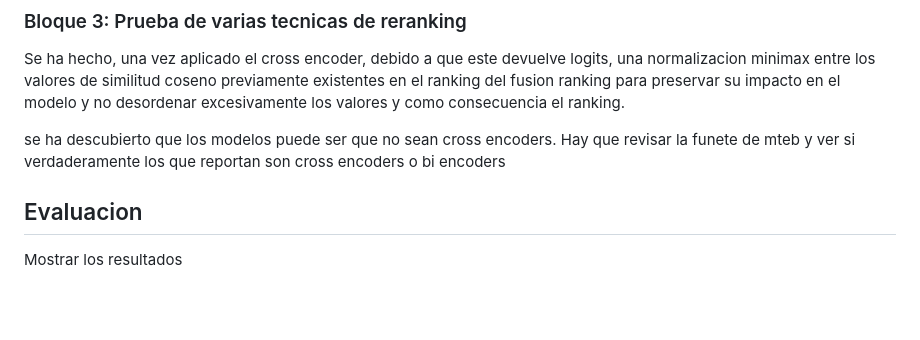
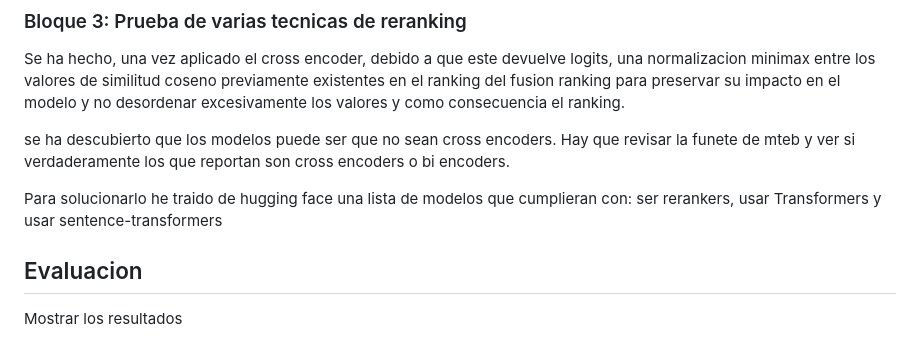
Before and after one commit to davidgc14/TalentCLEF-TaskA, a Markdown page: DevNotes.md, the part around the change. Drawn GitHub-style; blank space fills up the shorter version.

Commit message:
feat: New advances saved on doc

```diff
--- a/DevNotes.md
+++ b/DevNotes.md
@@ -76,7 +76,9 @@ https://gemini.google.com/share/8b7e9005b845
 
 Se ha hecho, una vez aplicado el cross encoder, debido a que este devuelve logits, una normalizacion minimax entre los valores de similitud coseno previamente existentes en el ranking del fusion ranking para preservar su impacto en el modelo y no desordenar excesivamente los valores y como consecuencia el ranking.
 
-se ha descubierto que los modelos puede ser que no sean cross encoders. Hay que revisar la funete de mteb y ver si verdaderamente los que reportan son cross encoders o bi encoders
+se ha descubierto que los modelos puede ser que no sean cross encoders. Hay que revisar la funete de mteb y ver si verdaderamente los que reportan son cross encoders o bi encoders.
+
+Para solucionarlo he traido de hugging face una lista de modelos que cumplieran con: ser rerankers, usar Transformers y usar sentence-transformers
 
 ## Evaluacion
 
```
